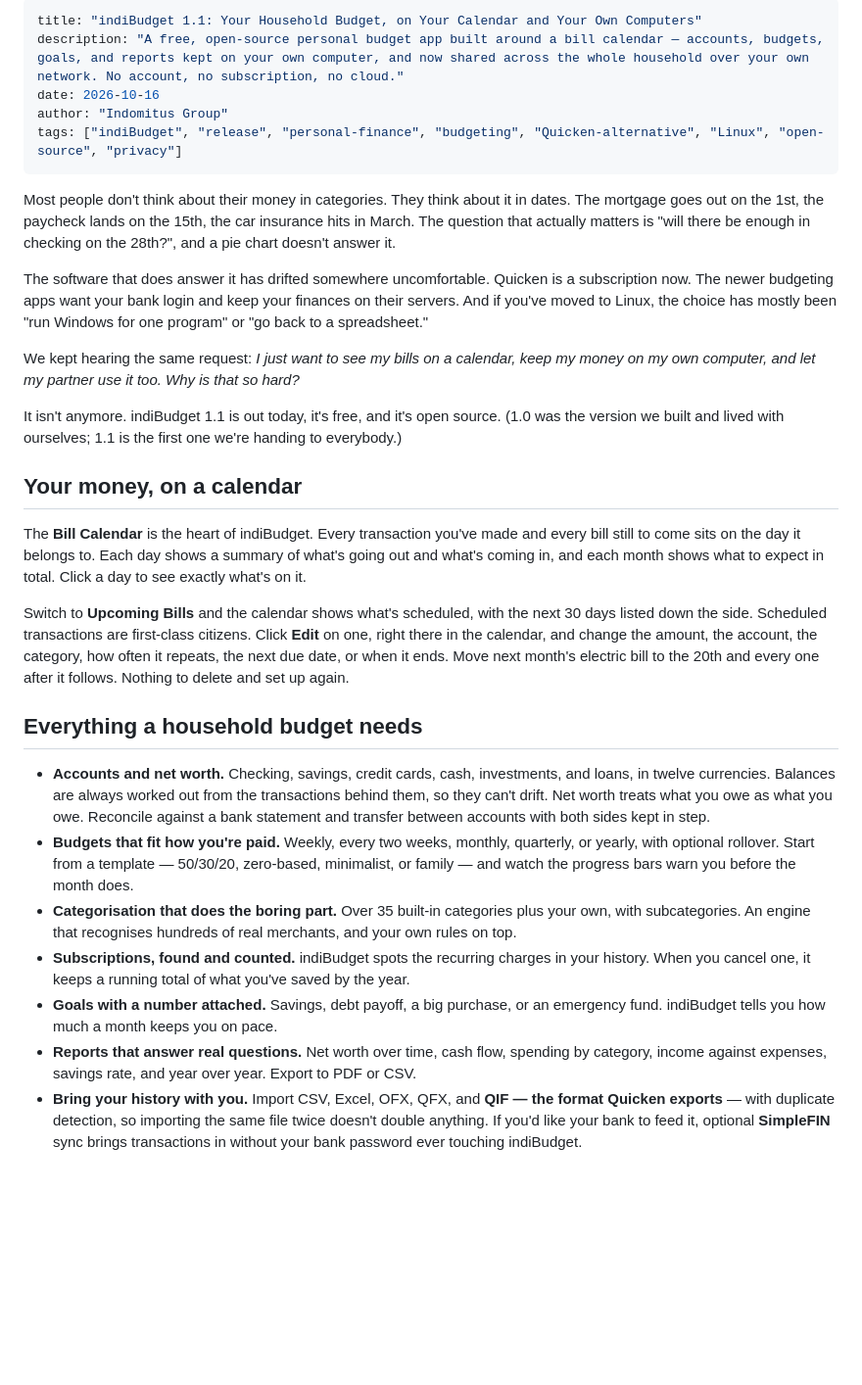
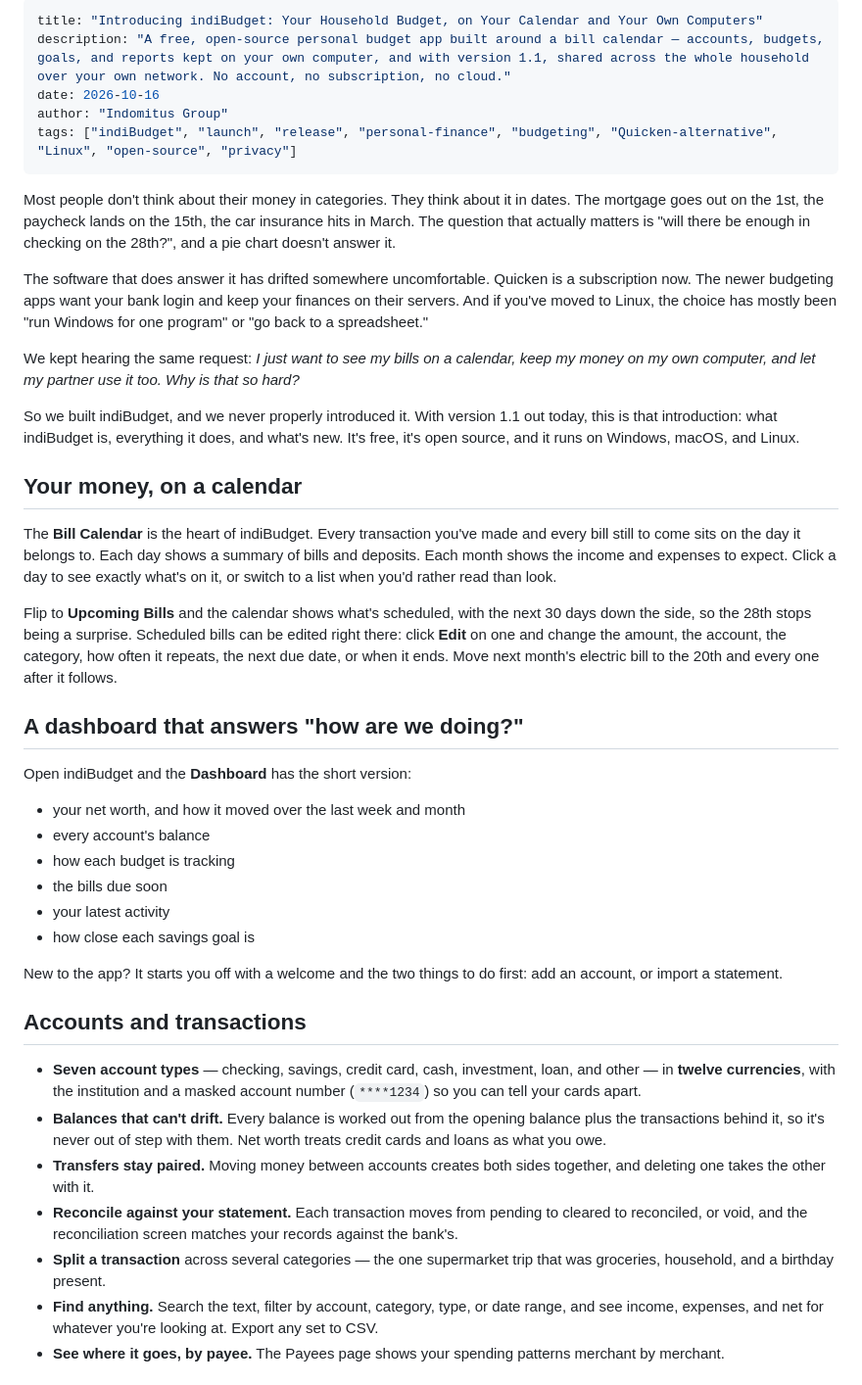
Before and after one commit to mattmilano/indiBudget, a Markdown page: docs/indibudget-1-1.md, the part around one of its changes. Shown at 98% size. Rendered like a GitHub page; blank space fills up the shorter version.

```diff
--- a/docs/indibudget-1-1.md
+++ b/docs/indibudget-1-1.md
@@ -1,9 +1,9 @@
 ---
-title: "indiBudget 1.1: Your Household Budget, on Your Calendar and Your Own Computers"
-description: "A free, open-source personal budget app built around a bill calendar — accounts, budgets, goals, and reports kept on your own computer, and now shared across the whole household over your own network. No account, no subscription, no cloud."
+title: "Introducing indiBudget: Your Household Budget, on Your Calendar and Your Own Computers"
+description: "A free, open-source personal budget app built around a bill calendar — accounts, budgets, goals, and reports kept on your own computer, and with version 1.1, shared across the whole household over your own network. No account, no subscription, no cloud."
 date: 2026-10-16
 author: "Indomitus Group"
-tags: ["indiBudget", "release", "personal-finance", "budgeting", "Quicken-alternative", "Linux", "open-source", "privacy"]
+tags: ["indiBudget", "launch", "release", "personal-finance", "budgeting", "Quicken-alternative", "Linux", "open-source", "privacy"]
 ---
 
 Most people don't think about their money in categories. They think about it in dates. The mortgage goes out on the 1st, the paycheck lands on the 15th, the car insurance hits in March. The question that actually matters is "will there be enough in checking on the 28th?", and a pie chart doesn't answer it.
@@ -12,20 +12,34 @@ The software that does answer it has drifted somewhere uncomfortable. Quicken is
 
 We kept hearing the same request: *I just want to see my bills on a calendar, keep my money on my own computer, and let my partner use it too. Why is that so hard?*
 
-It isn't anymore. indiBudget 1.1 is out today, it's free, and it's open source. (1.0 was the version we built and lived with ourselves; 1.1 is the first one we're handing to everybody.)
+So we built indiBudget, and we never properly introduced it. With version 1.1 out today, this is that introduction: what indiBudget is, everything it does, and what's new. It's free, it's open source, and it runs on Windows, macOS, and Linux.
 
 ## Your money, on a calendar
 
-The **Bill Calendar** is the heart of indiBudget. Every transaction you've made and every bill still to come sits on the day it belongs to. Each day shows a summary of what's going out and what's coming in, and each month shows what to expect in total. Click a day to see exactly what's on it.
+The **Bill Calendar** is the heart of indiBudget. Every transaction you've made and every bill still to come sits on the day it belongs to. Each day shows a summary of bills and deposits. Each month shows the income and expenses to expect. Click a day to see exactly what's on it, or switch to a list when you'd rather read than look.
 
-Switch to **Upcoming Bills** and the calendar shows what's scheduled, with the next 30 days listed down the side. Scheduled transactions are first-class citizens. Click **Edit** on one, right there in the calendar, and change the amount, the account, the category, how often it repeats, the next due date, or when it ends. Move next month's electric bill to the 20th and every one after it follows. Nothing to delete and set up again.
+Flip to **Upcoming Bills** and the calendar shows what's scheduled, with the next 30 days down the side, so the 28th stops being a surprise. Scheduled bills can be edited right there: click **Edit** on one and change the amount, the account, the category, how often it repeats, the next due date, or when it ends. Move next month's electric bill to the 20th and every one after it follows.
 
-## Everything a household budget needs
+## A dashboard that answers "how are we doing?"
 
-- **Accounts and net worth.** Checking, savings, credit cards, cash, investments, and loans, in twelve currencies. Balances are always worked out from the transactions behind them, so they can't drift. Net worth treats what you owe as what you owe. Reconcile against a bank statement and transfer between accounts with both sides kept in step.
-- **Budgets that fit how you're paid.** Weekly, every two weeks, monthly, quarterly, or yearly, with optional rollover. Start from a template — 50/30/20, zero-based, minimalist, or family — and watch the progress bars warn you before the month does.
-- **Categorisation that does the boring part.** Over 35 built-in categories plus your own, with subcategories. An engine that recognises hundreds of real merchants, and your own rules on top.
-- **Subscriptions, found and counted.** indiBudget spots the recurring charges in your history. When you cancel one, it keeps a running total of what you've saved by the year.
-- **Goals with a number attached.** Savings, debt payoff, a big purchase, or an emergency fund. indiBudget tells you how much a month keeps you on pace.
-- **Reports that answer real questions.** Net worth over time, cash flow, spending by category, income against expenses, savings rate, and year over year. Export to PDF or CSV.
-- **Bring your history with you.** Import CSV, Excel, OFX, QFX, and **QIF — the format Quicken exports** — with duplicate detection, so importing the same file twice doesn't double anything. If you'd like your bank to feed it, optional **SimpleFIN** sync brings transactions in without your bank password ever touching indiBudget.
+Open indiBudget and the **Dashboard** has the short version:
+
+- your net worth, and how it moved over the last week and month
+- every account's balance
+- how each budget is tracking
+- the bills due soon
+- your latest activity
+- how close each savings goal is
+
+New to the app? It starts you off with a welcome and the two things to do first: add an account, or import a statement.
+
+## Accounts and transactions
+
+- **Seven account types** — checking, savings, credit card, cash, investment, loan, and other — in **twelve currencies**, with the institution and a masked account number (`****1234`) so you can tell your cards apart.
+- **Balances that can't drift.** Every balance is worked out from the opening balance plus the transactions behind it, so it's never out of step with them. Net worth treats credit cards and loans as what you owe.
+- **Transfers stay paired.** Moving money between accounts creates both sides together, and deleting one takes the other with it.
+- **Reconcile against your statement.** Each transaction moves from pending to cleared to reconciled, or void, and the reconciliation screen matches your records against the bank's.
+- **Split a transaction** across several categories — the one supermarket trip that was groceries, household, and a birthday present.
+- **Find anything.** Search the text, filter by account, category, type, or date range, and see income, expenses, and net for whatever you're looking at. Export any set to CSV.
+- **See where it goes, by payee.** The Payees page shows your spending patterns merchant by merchant.
+
```
Also changed, not shown: other parts of docs/indibudget-1-1.md (+70 -7 lines).
